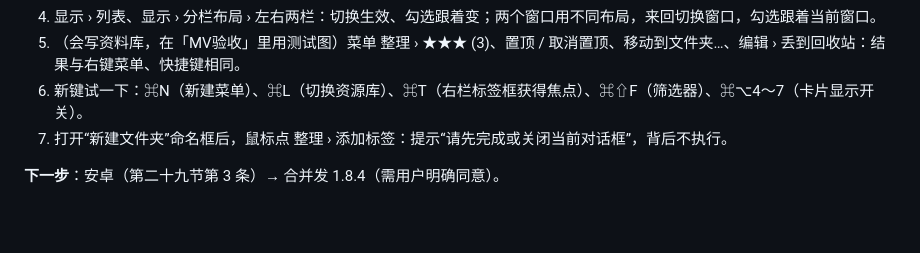
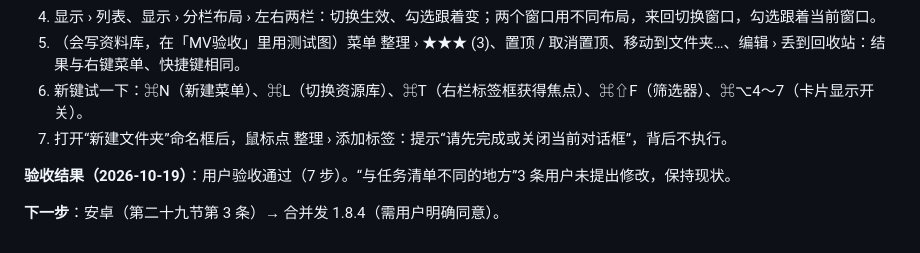
Before and after one commit to khkjdfkjhdsfakhds/eagle-multiview, a Markdown page: docs/handoff/2026-10-p0-fixes-local-handoff.md, the part around the change. Drawn GitHub-style; blank space fills up the shorter version.

Commit message:
Record the menu bar acceptance
Co-Authored-By: Claude Opus 5.5 <noreply@anthropic.com>

```diff
--- a/docs/handoff/2026-10-p0-fixes-local-handoff.md
+++ b/docs/handoff/2026-10-p0-fixes-local-handoff.md
@@ -1073,4 +1073,6 @@ P1 剩余：W-03/A-04（需用户定安全方案，涉及 Android 构建）与
 6. 新键试一下：⌘N（新建菜单）、⌘L（切换资源库）、⌘T（右栏标签框获得焦点）、⌘⇧F（筛选器）、⌘⌥4～7（卡片显示开关）。
 7. 打开“新建文件夹”命名框后，鼠标点 整理 › 添加标签：提示“请先完成或关闭当前对话框”，背后不执行。
 
+**验收结果（2026-10-19）**：用户验收通过（7 步）。“与任务清单不同的地方”3 条用户未提出修改，保持现状。
+
 **下一步**：安卓（第二十九节第 3 条）→ 合并发 1.8.4（需用户明确同意）。
```
